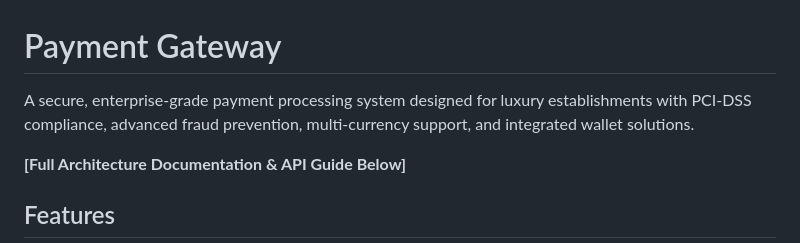
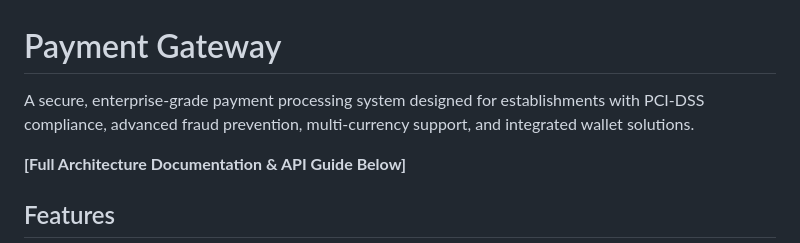
Before and after one commit to Nihar16/Payment-Gateway, a Markdown page: README.md, the part around the change. GitHub-like rendering.

Commit message:
Update README to remove 'luxury' from description
Removed the word 'luxury' from the description.

```diff
--- a/README.md
+++ b/README.md
@@ -1,6 +1,6 @@
 # Payment Gateway
 
-A secure, enterprise-grade payment processing system designed for luxury establishments with PCI-DSS compliance, advanced fraud prevention, multi-currency support, and integrated wallet solutions.
+A secure, enterprise-grade payment processing system designed for  establishments with PCI-DSS compliance, advanced fraud prevention, multi-currency support, and integrated wallet solutions.
 
 **[Full Architecture Documentation & API Guide Below]**
 
```
